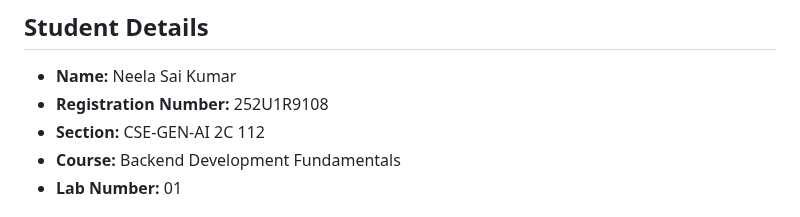
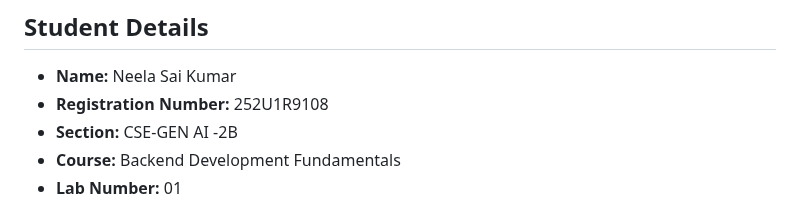
Before and after one commit to SAIKUMAR-31-TECH/BDF_LABS, a Markdown page: README.md, the part around the change. Rendered like a GitHub page.

Commit message:
Update section to CSE-GEN AI -2B

```diff
--- a/README.md
+++ b/README.md
@@ -4,7 +4,7 @@
 
 - **Name:** Neela Sai Kumar
 - **Registration Number:** 252U1R9108
-- **Section:** CSE-GEN-AI 2C 112
+- **Section:** CSE-GEN AI -2B
 - **Course:** Backend Development Fundamentals
 - **Lab Number:** 01
 
```
Also changed, not shown: screenshots/about.png, 1 other file.
